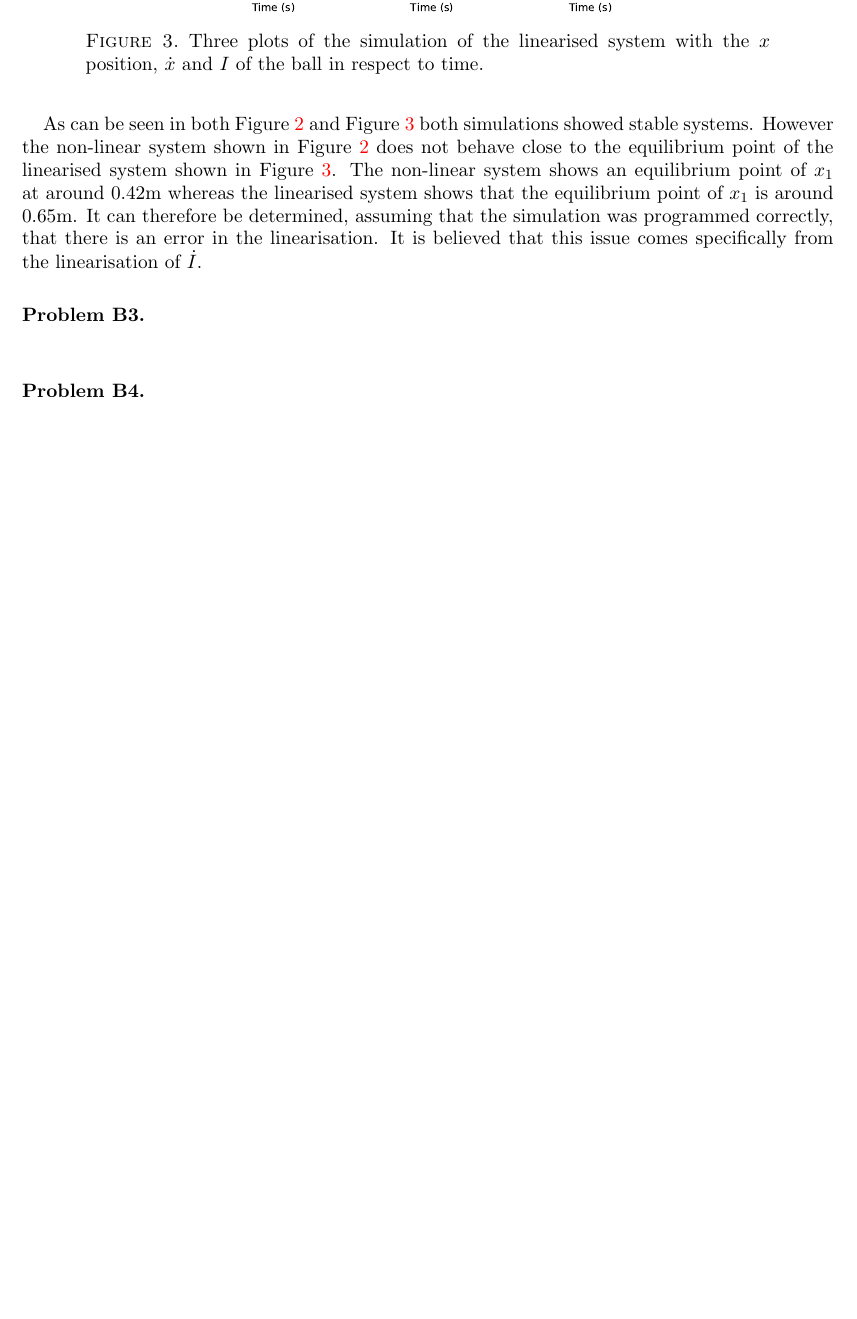
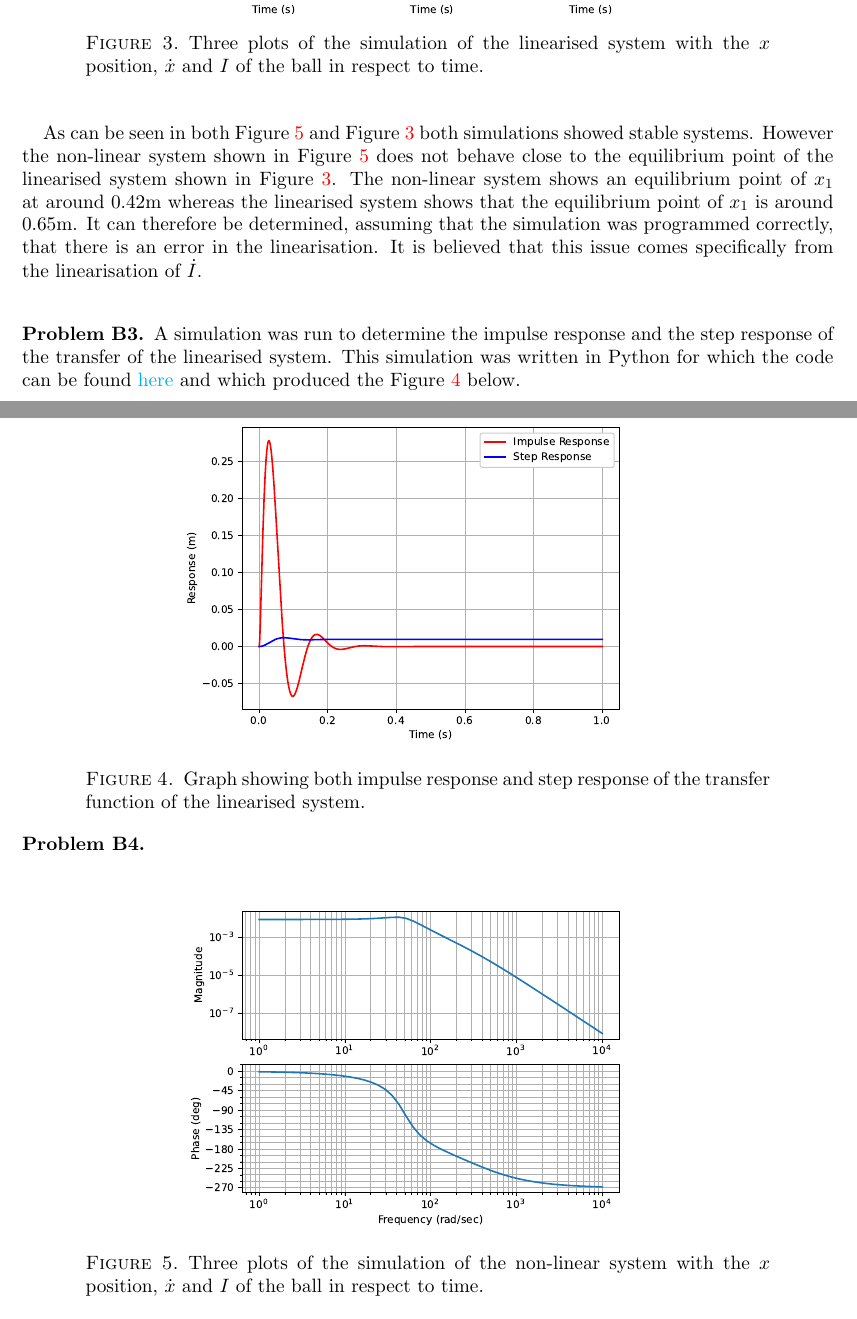
Before and after one commit to dlim04/ELE2024-Control-Coursework, a LaTeX paper (Report/main.tex, which reads Report/Part B/Problem B3.tex, Report/Part B/Problem B4.tex): part of page 7 of 9 before the commit and two parts of pages 7 and 8 of 9 after it, the two joined at a grey line, cut so that both start at the same text, the shorter picture padded with empty space. Compiled offline with pdfLaTeX.

Commit message:
Written up Problem B3

```diff
--- a/Report/Part B/Problem B3.tex
+++ b/Report/Part B/Problem B3.tex
@@ -1,2 +1,8 @@
 \subsection*{Problem B3}
-\hfill \break
+    A simulation was run to determine the impulse response and the step response of the transfer of the linearised system. This simulation was written in Python for which the code can be found \href{https://github.com/drlim2u/ELE2024-Control-Coursework/blob/059953dc7b2d8ba0a86b6f437153ceb4442b7a60/PartB.py#L59}{here} and which produced the Figure \ref{fig:problem_b3} below.
+    \begin{figure}[H]
+        \centering
+        \includegraphics[width=0.6\linewidth]{figures/problem_b3.eps}
+        \caption{Graph showing both impulse response and step response of the transfer function of the linearised system.}
+        \label{fig:problem_b3}
+    \end{figure}
--- a/Report/Part B/Problem B4.tex
+++ b/Report/Part B/Problem B4.tex
@@ -1 +1,8 @@
 \subsection*{Problem B4}
+    \hfill
+    \begin{figure}[H]
+        \centering
+        \includegraphics[width=0.6\linewidth]{figures/problem_b4.eps}
+        \caption{Three plots of the simulation of the non-linear system with the \(x\) position, \(\dot{x}\) and \(I\) of the ball in respect to time.}
+        \label{fig:problem_b2_a}
+    \end{figure}
```
